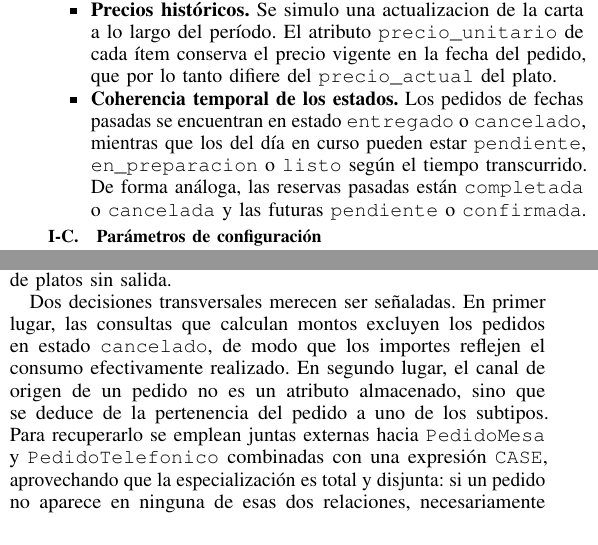
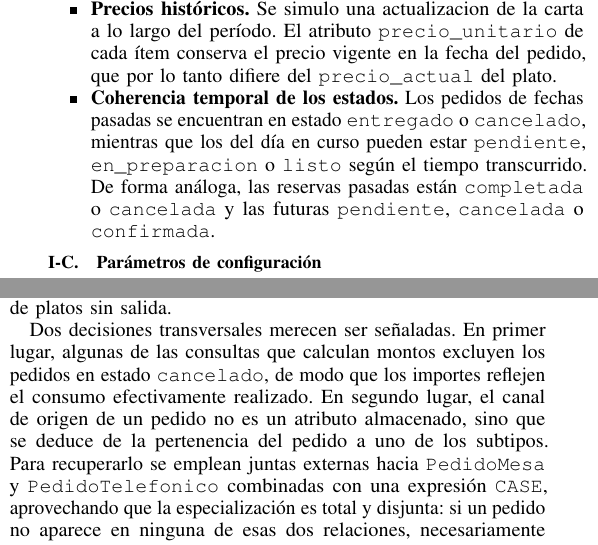
Before and after one commit to sofiyabo/tp1_bases, a LaTeX paper (main(2).tex): two parts of the columns of page 1 of 2, joined at a grey line, cut so that both start at the same text. Compiled offline with pdfLaTeX.

Commit message:
Pequeñas correcciones de consistencia

```diff
--- a/main(2).tex
+++ b/main(2).tex
@@ -167,7 +167,7 @@ La generación no es puramente aleatoria:
     mientras que los del día en curso pueden estar \texttt{pendiente},
     \texttt{en\_preparacion} o \texttt{listo} según el tiempo transcurrido. De
     forma análoga, las reservas pasadas están \texttt{completada} o
-    \texttt{cancelada} y las futuras \texttt{pendiente} o \texttt{confirmada}.
+    \texttt{cancelada} y las futuras \texttt{pendiente}, \texttt{cancelada} o \texttt{confirmada}.
 
 \end{itemize}
 
@@ -230,7 +230,7 @@ Sobre la base de datos poblada se diseñaron diez consultas SQL vinculadas con l
 
 Las tres últimas consultas del listado de requerimientos funcionales ---consultar las reservas de un cliente, conocer los platos y categorías más solicitados y obtener información resumida de los pedidos por período y canal de origen--- se corresponden directamente con las consultas 1 a 4. Las restantes amplían esa base hacia aspectos de gestión que el modelo permite responder, como la fidelidad de los clientes, el uso de las mesas o la detección de platos sin salida.
 
-Dos decisiones transversales merecen ser señaladas. En primer lugar, las consultas que calculan montos excluyen los pedidos en estado \texttt{cancelado}, de modo que los importes reflejen el consumo efectivamente realizado. En segundo lugar, el canal de origen de un pedido no es un atributo almacenado, sino que se deduce de la pertenencia del pedido a uno de los subtipos. Para recuperarlo se emplean juntas externas hacia \texttt{PedidoMesa} y \texttt{PedidoTelefonico} combinadas con una expresión \texttt{CASE}, aprovechando que la especialización es total y disjunta: si un pedido no aparece en ninguna de esas dos relaciones, necesariamente proviene de una aplicación.
+Dos decisiones transversales merecen ser señaladas. En primer lugar, algunas de las consultas que calculan montos excluyen los pedidos en estado \texttt{cancelado}, de modo que los importes reflejen el consumo efectivamente realizado. En segundo lugar, el canal de origen de un pedido no es un atributo almacenado, sino que se deduce de la pertenencia del pedido a uno de los subtipos. Para recuperarlo se emplean juntas externas hacia \texttt{PedidoMesa} y \texttt{PedidoTelefonico} combinadas con una expresión \texttt{CASE}, aprovechando que la especialización es total y disjunta: si un pedido no aparece en ninguna de esas dos relaciones, necesariamente proviene de una aplicación.
 
 Asimismo, varias consultas utilizan juntas externas para conservar las tuplas sin correspondencia, cuando esa ausencia es justamente lo que se quiere observar. Es el caso de las mesas que no registran reservas en la consulta 8 y de los platos que nunca fueron solicitados en la consulta 10.
 
```
Also changed, not shown: main(2).tex (2 more changed lines).
